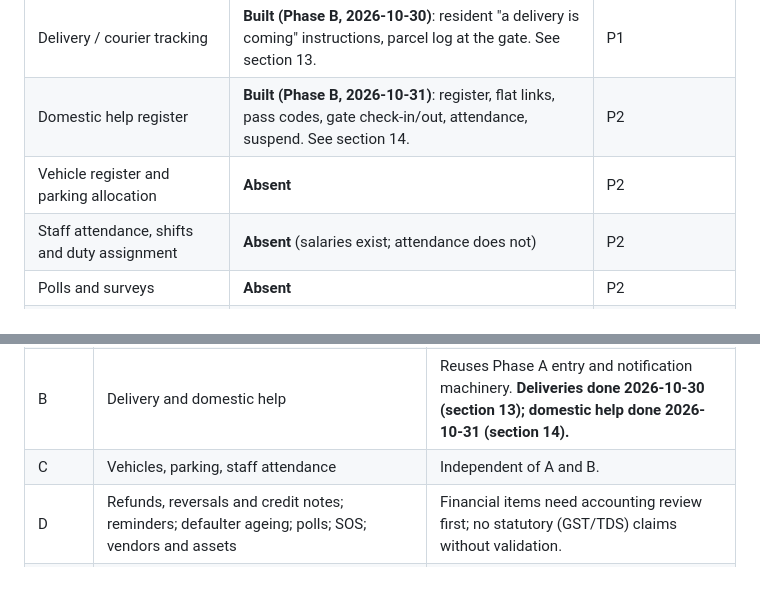
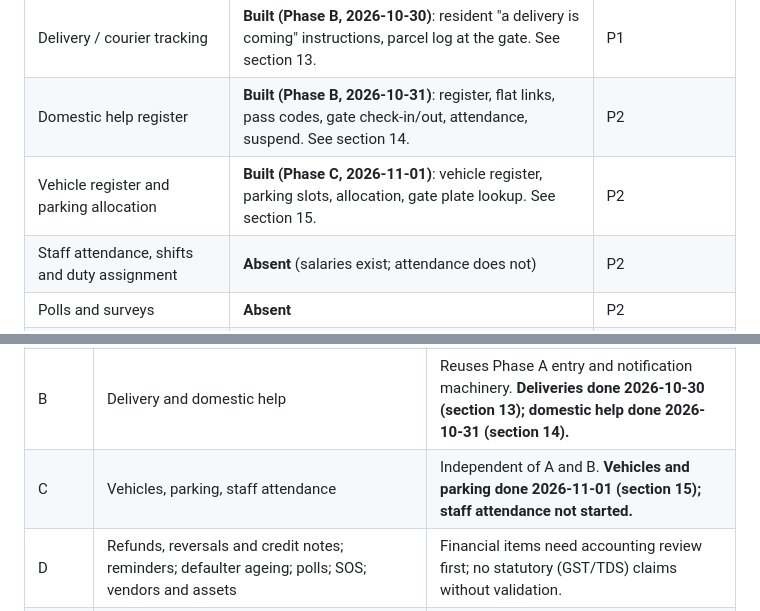
Before and after one commit to shyamgade0419/NGhome, a Markdown page: docs/audit/2026-10-28-baseline.md, 2 parts joined by grey strips. Rendered like a GitHub page; blank space fills up the shorter version.

```diff
--- a/docs/audit/2026-10-28-baseline.md
+++ b/docs/audit/2026-10-28-baseline.md
@@ -47,7 +47,7 @@ Searched schema, API, mobile and web for each capability. The earlier keyword hi
 | Guard role and guard interface | **Absent** | P1 |
 | Delivery / courier tracking | **Built (Phase B, 2026-10-30)**: resident "a delivery is coming" instructions, parcel log at the gate. See section 13. | P1 |
 | Domestic help register | **Built (Phase B, 2026-10-31)**: register, flat links, pass codes, gate check-in/out, attendance, suspend. See section 14. | P2 |
-| Vehicle register and parking allocation | **Absent** | P2 |
+| Vehicle register and parking allocation | **Built (Phase C, 2026-11-01)**: vehicle register, parking slots, allocation, gate plate lookup. See section 15. | P2 |
 | Staff attendance, shifts and duty assignment | **Absent** (salaries exist; attendance does not) | P2 |
 | Polls and surveys | **Absent** | P2 |
 | Emergency / SOS alerts | **Absent** | P2 |
@@ -101,7 +101,7 @@ Phases are ordered by resident value and by dependency. Each is a complete verti
 | 0 | Close O1 (run tenant e2e in CI), O3 (notification idempotency), O4 (stricter limits) | Visitor alerts are unsafe without them. |
 | A | Visitor and gate: guard role, resident invitations (time-limited, revocable codes), walk-in registration, approve or reject, check-in/out, logs, policy, audit | The largest gap against MyGate. |
 | B | Delivery and domestic help | Reuses Phase A entry and notification machinery. **Deliveries done 2026-10-30 (section 13); domestic help done 2026-10-31 (section 14).** |
-| C | Vehicles, parking, staff attendance | Independent of A and B. |
+| C | Vehicles, parking, staff attendance | Independent of A and B. **Vehicles and parking done 2026-11-01 (section 15); staff attendance not started.** |
 | D | Refunds, reversals and credit notes; reminders; defaulter ageing; polls; SOS; vendors and assets | Financial items need accounting review first; no statutory (GST/TDS) claims without validation. |
 | UI | Shared skeleton, empty-state, table and form primitives; resident home re-prioritisation | Runs alongside each phase, applied to the screens it touches. |
 
```
Also changed, not shown: other parts of docs/audit/2026-10-28-baseline.md (+26 -0 lines).
